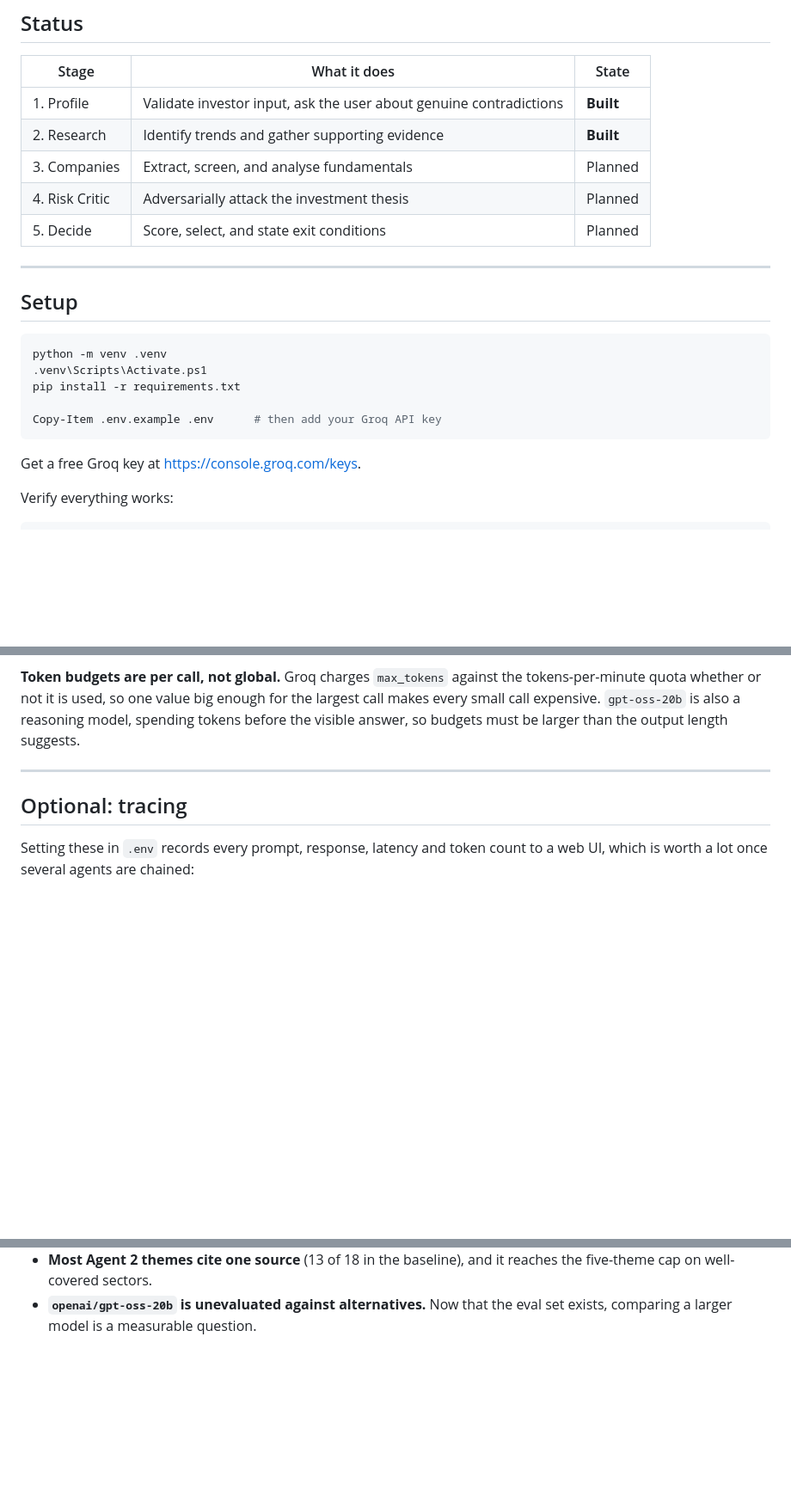
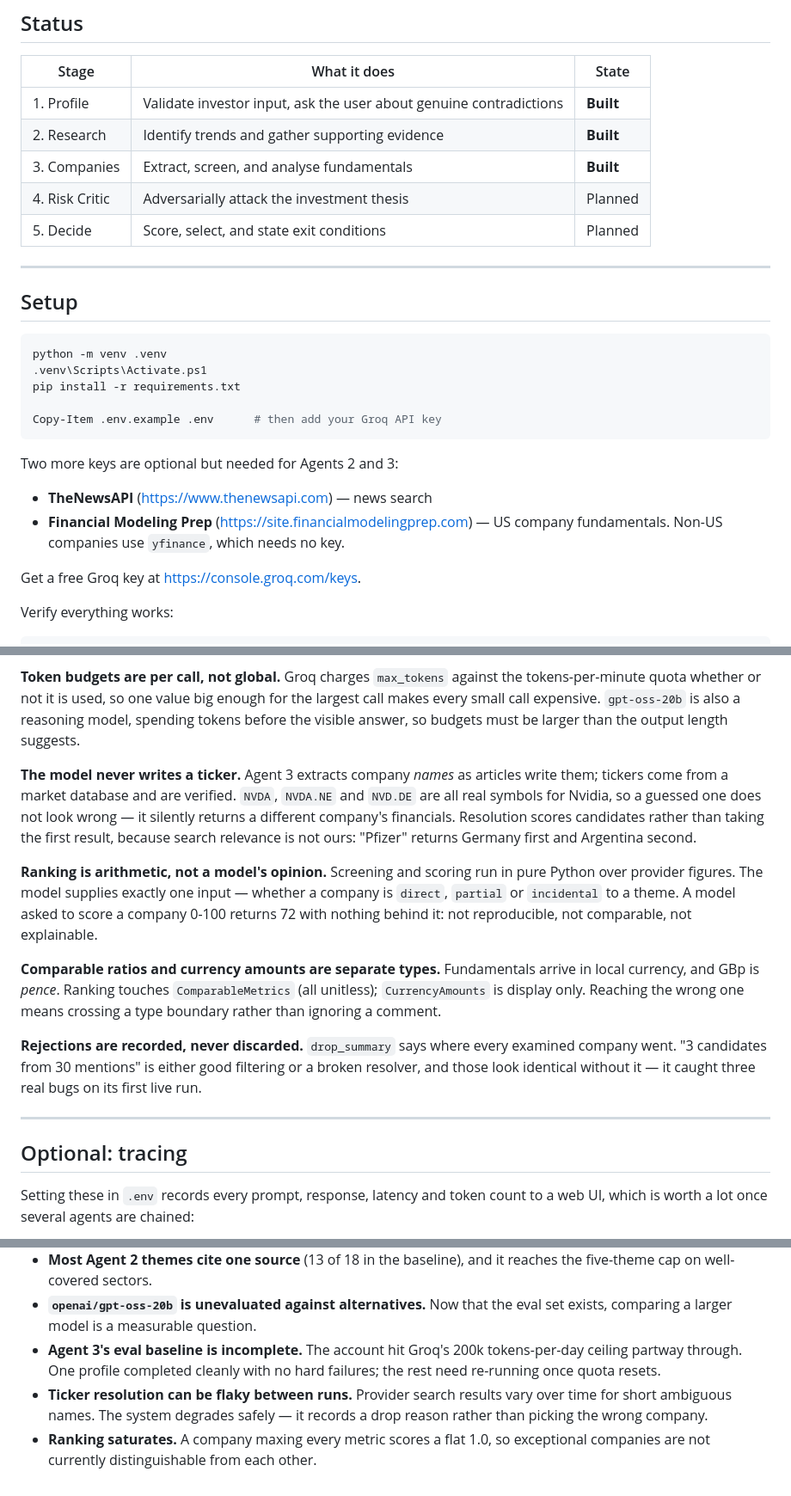
Before and after one commit to AryaPathare/ai-investment-agent, a Markdown page: README.md, 3 parts joined by grey strips. Shown at 86% size. Rendered like a GitHub page; blank space fills up the shorter version.

Commit message:
Update README for Agent 3
Co-Authored-By: Claude Opus 5 (1M context) <noreply@anthropic.com>

````diff
--- a/README.md
+++ b/README.md
@@ -18,7 +18,7 @@ recommendation just because recommending is its job.
 |-------|--------------|-------|
 | 1. Profile | Validate investor input, ask the user about genuine contradictions | **Built** |
 | 2. Research | Identify trends and gather supporting evidence | **Built** |
-| 3. Companies | Extract, screen, and analyse fundamentals | Planned |
+| 3. Companies | Extract, screen, and analyse fundamentals | **Built** |
 | 4. Risk Critic | Adversarially attack the investment thesis | Planned |
 | 5. Decide | Score, select, and state exit conditions | Planned |
 
@@ -33,6 +33,12 @@ pip install -r requirements.txt
 
 Copy-Item .env.example .env      # then add your Groq API key
 ```
+
+Two more keys are optional but needed for Agents 2 and 3:
+
+- **TheNewsAPI** (<https://www.thenewsapi.com>) — news search
+- **Financial Modeling Prep** (<https://site.financialmodelingprep.com>) — US
+  company fundamentals. Non-US companies use `yfinance`, which needs no key.
 
 Get a free Groq key at <https://console.groq.com/keys>.
 
@@ -138,6 +145,29 @@ for the largest call makes every small call expensive. `gpt-oss-20b` is also a
 reasoning model, spending tokens before the visible answer, so budgets must be
 larger than the output length suggests.
 
+**The model never writes a ticker.** Agent 3 extracts company *names* as
+articles write them; tickers come from a market database and are verified.
+`NVDA`, `NVDA.NE` and `NVD.DE` are all real symbols for Nvidia, so a guessed one
+does not look wrong — it silently returns a different company's financials.
+Resolution scores candidates rather than taking the first result, because search
+relevance is not ours: "Pfizer" returns Germany first and Argentina second.
+
+**Ranking is arithmetic, not a model's opinion.** Screening and scoring run in
+pure Python over provider figures. The model supplies exactly one input — whether
+a company is `direct`, `partial` or `incidental` to a theme. A model asked to
+score a company 0-100 returns 72 with nothing behind it: not reproducible, not
+comparable, not explainable.
+
+**Comparable ratios and currency amounts are separate types.** Fundamentals
+arrive in local currency, and GBp is *pence*. Ranking touches `ComparableMetrics`
+(all unitless); `CurrencyAmounts` is display only. Reaching the wrong one means
+crossing a type boundary rather than ignoring a comment.
+
+**Rejections are recorded, never discarded.** `drop_summary` says where every
+examined company went. "3 candidates from 30 mentions" is either good filtering
+or a broken resolver, and those look identical without it — it caught three real
+bugs on its first live run.
+
 ---
 
 ## Optional: tracing
@@ -169,3 +199,11 @@ LANGSMITH_PROJECT=ai-investment-agent
   reaches the five-theme cap on well-covered sectors.
 - **`openai/gpt-oss-20b` is unevaluated against alternatives.** Now that the
   eval set exists, comparing a larger model is a measurable question.
+- **Agent 3's eval baseline is incomplete.** The account hit Groq's 200k
+  tokens-per-day ceiling partway through. One profile completed cleanly with no
+  hard failures; the rest need re-running once quota resets.
+- **Ticker resolution can be flaky between runs.** Provider search results vary
+  over time for short ambiguous names. The system degrades safely — it records a
+  drop reason rather than picking the wrong company.
+- **Ranking saturates.** A company maxing every metric scores a flat 1.0, so
+  exceptional companies are not currently distinguishable from each other.
````
Also changed, not shown: other parts of README.md (+2 -1 lines).
